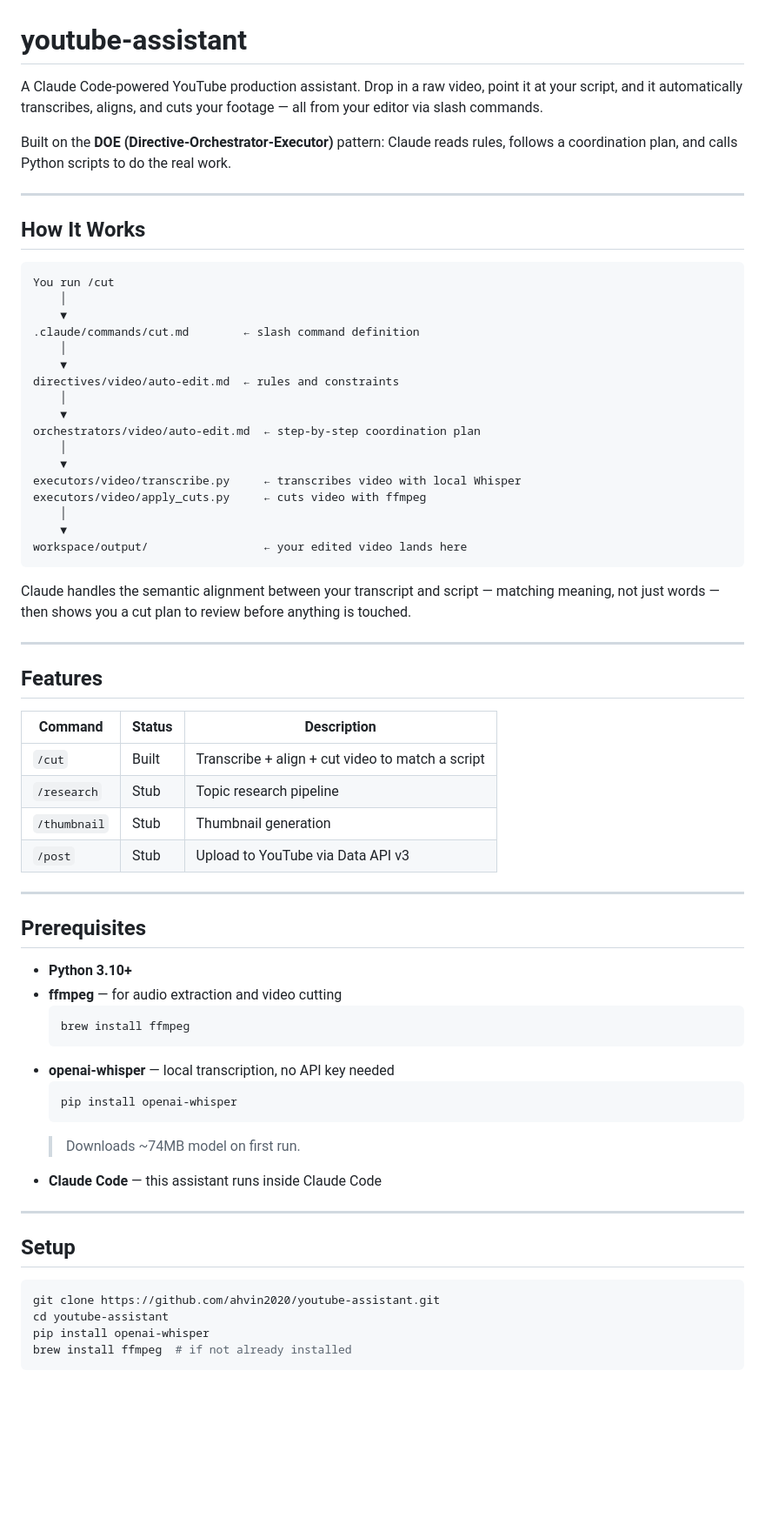
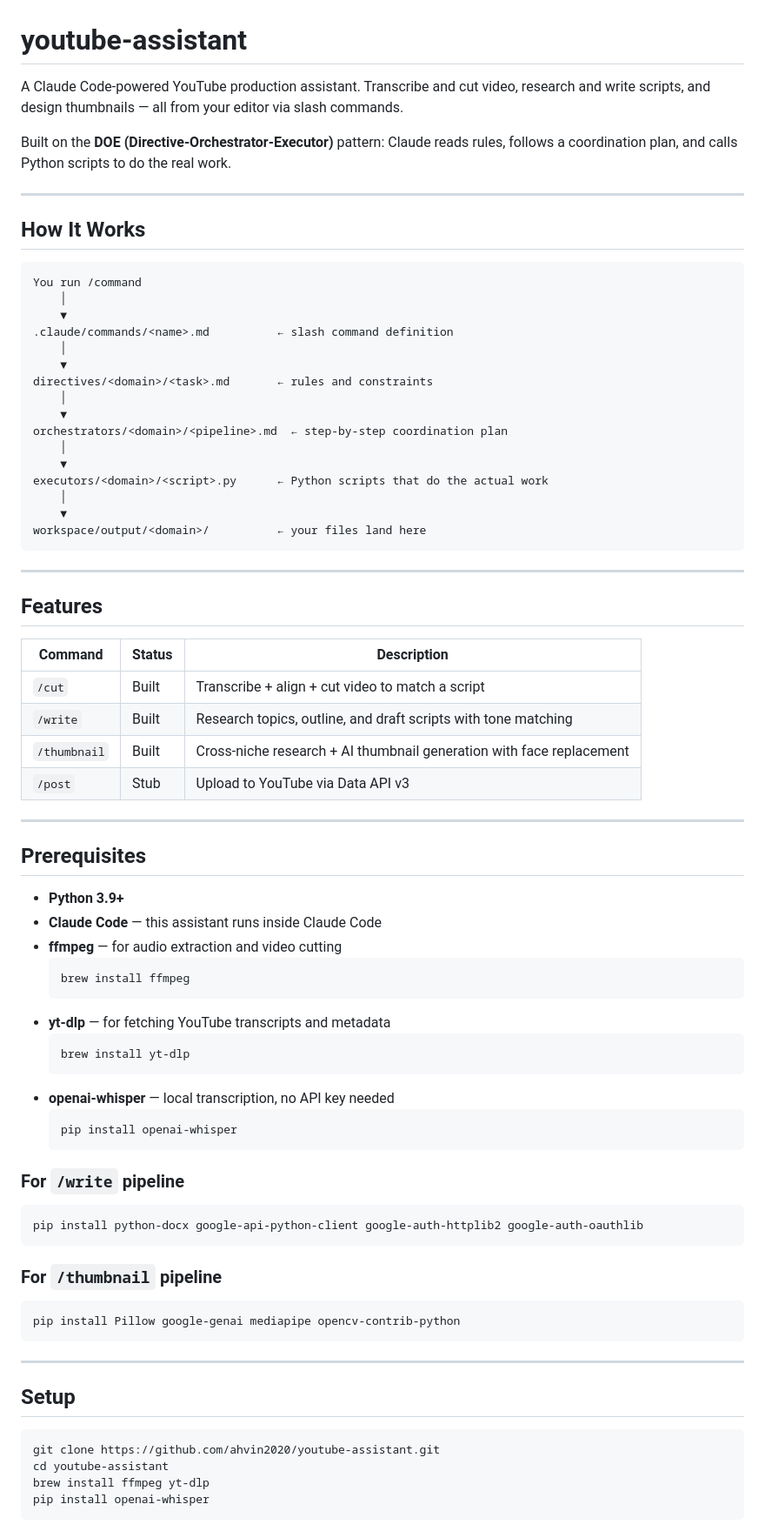
Before and after one commit to ahvin2020/youtube-assistant, a Markdown page: README.md, the part around one of its changes. Shown at 87% size. Rendered like a GitHub page; blank space fills up the shorter version.

````diff
--- a/README.md
+++ b/README.md
@@ -1,6 +1,6 @@
 # youtube-assistant
 
-A Claude Code-powered YouTube production assistant. Drop in a raw video, point it at your script, and it automatically transcribes, aligns, and cuts your footage — all from your editor via slash commands.
+A Claude Code-powered YouTube production assistant. Transcribe and cut video, research and write scripts, and design thumbnails — all from your editor via slash commands.
 
 Built on the **DOE (Directive-Orchestrator-Executor)** pattern: Claude reads rules, follows a coordination plan, and calls Python scripts to do the real work.
 
@@ -9,26 +9,23 @@ Built on the **DOE (Directive-Orchestrator-Executor)** pattern: Claude reads rul
 ## How It Works
 
 ```
-You run /cut
+You run /command
     │
     ▼
-.claude/commands/cut.md        ← slash command definition
+.claude/commands/<name>.md          ← slash command definition
     │
     ▼
-directives/video/auto-edit.md  ← rules and constraints
+directives/<domain>/<task>.md       ← rules and constraints
     │
     ▼
-orchestrators/video/auto-edit.md  ← step-by-step coordination plan
+orchestrators/<domain>/<pipeline>.md  ← step-by-step coordination plan
     │
     ▼
-executors/video/transcribe.py     ← transcribes video with local Whisper
-executors/video/apply_cuts.py     ← cuts video with ffmpeg
+executors/<domain>/<script>.py      ← Python scripts that do the actual work
     │
     ▼
-workspace/output/                 ← your edited video lands here
+workspace/output/<domain>/          ← your files land here
 ```
-
-Claude handles the semantic alignment between your transcript and script — matching meaning, not just words — then shows you a cut plan to review before anything is touched.
 
 ---
 
@@ -37,25 +34,38 @@ Claude handles the semantic alignment between your transcript and script — mat
 | Command | Status | Description |
 |---|---|---|
 | `/cut` | Built | Transcribe + align + cut video to match a script |
-| `/research` | Stub | Topic research pipeline |
-| `/thumbnail` | Stub | Thumbnail generation |
+| `/write` | Built | Research topics, outline, and draft scripts with tone matching |
+| `/thumbnail` | Built | Cross-niche research + AI thumbnail generation with face replacement |
 | `/post` | Stub | Upload to YouTube via Data API v3 |
 
 ---
 
 ## Prerequisites
 
-- **Python 3.10+**
+- **Python 3.9+**
+- **Claude Code** — this assistant runs inside Claude Code
 - **ffmpeg** — for audio extraction and video cutting
   ```bash
   brew install ffmpeg
+  ```
+- **yt-dlp** — for fetching YouTube transcripts and metadata
+  ```bash
+  brew install yt-dlp
   ```
 - **openai-whisper** — local transcription, no API key needed
   ```bash
   pip install openai-whisper
   ```
-  > Downloads ~74MB model on first run.
-- **Claude Code** — this assistant runs inside Claude Code
+
+### For `/write` pipeline
+```bash
+pip install python-docx google-api-python-client google-auth-httplib2 google-auth-oauthlib
+```
+
+### For `/thumbnail` pipeline
+```bash
+pip install Pillow google-genai mediapipe opencv-contrib-python
+```
 
 ---
 
@@ -64,6 +74,6 @@ Claude handles the semantic alignment between your transcript and script — mat
 ```bash
 git clone https://github.com/ahvin2020/youtube-assistant.git
 cd youtube-assistant
+brew install ffmpeg yt-dlp
 pip install openai-whisper
-brew install ffmpeg  # if not already installed
 ```
````
Also changed, not shown: other parts of README.md (+49 -27 lines).
